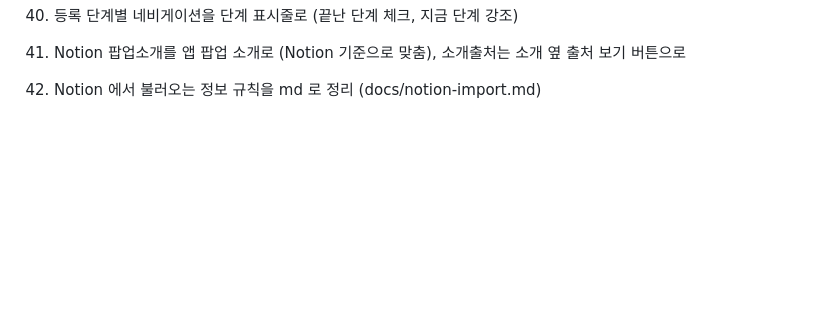
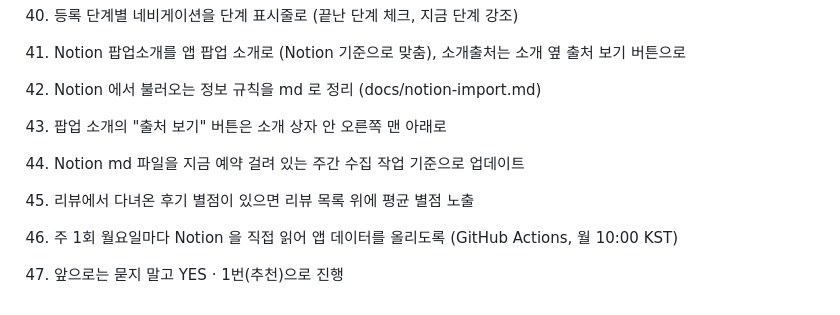
Before and after one commit to ayla-seoan/ANI-WHERE, a Markdown page: 프롬프트.md, the part around the change. GitHub-like rendering; blank space fills up the shorter version.

```diff
--- a/프롬프트.md
+++ b/프롬프트.md
@@ -45,3 +45,8 @@ ANI:WHERE 화면을 다듬을 때 쓴 요청 프롬프트 모음입니다.
 40. 등록 단계별 네비게이션을 단계 표시줄로 (끝난 단계 체크, 지금 단계 강조)
 41. Notion 팝업소개를 앱 팝업 소개로 (Notion 기준으로 맞춤), 소개출처는 소개 옆 출처 보기 버튼으로
 42. Notion 에서 불러오는 정보 규칙을 md 로 정리 (docs/notion-import.md)
+43. 팝업 소개의 "출처 보기" 버튼은 소개 상자 안 오른쪽 맨 아래로
+44. Notion md 파일을 지금 예약 걸려 있는 주간 수집 작업 기준으로 업데이트
+45. 리뷰에서 다녀온 후기 별점이 있으면 리뷰 목록 위에 평균 별점 노출
+46. 주 1회 월요일마다 Notion 을 직접 읽어 앱 데이터를 올리도록 (GitHub Actions, 월 10:00 KST)
+47. 앞으로는 묻지 말고 YES · 1번(추천)으로 진행
```
Also changed, not shown: README.md (+9 -3 lines), docs/ai-mistakes.md (+4 -0 lines).
